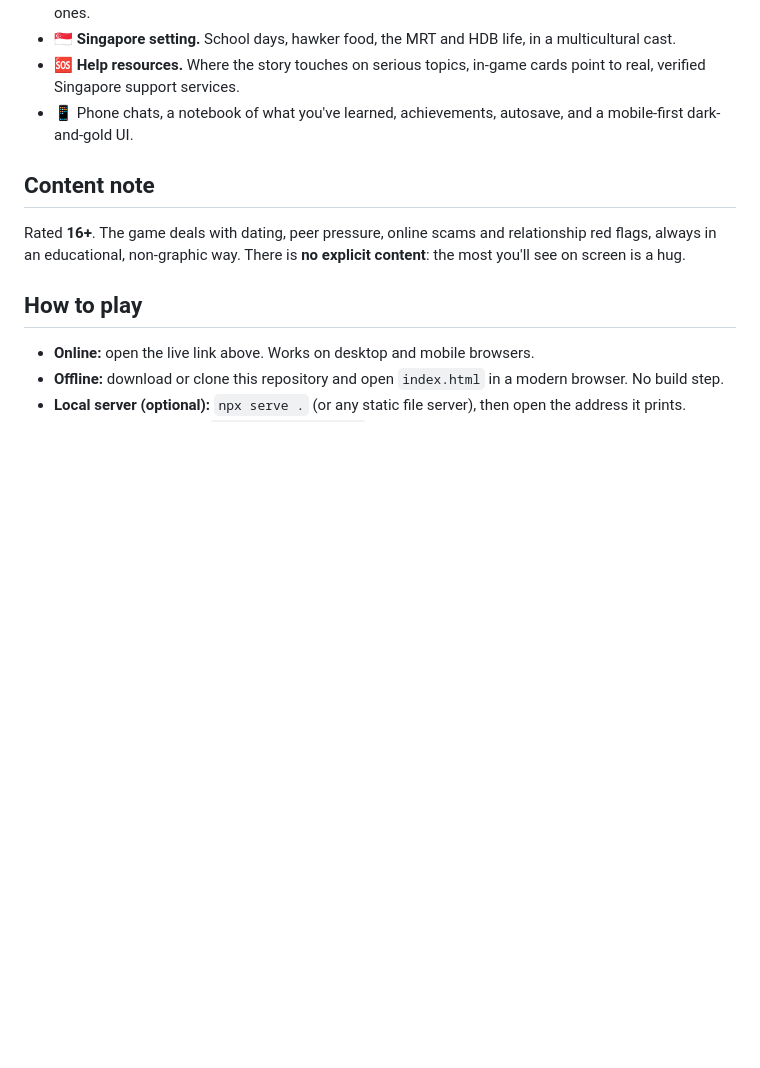
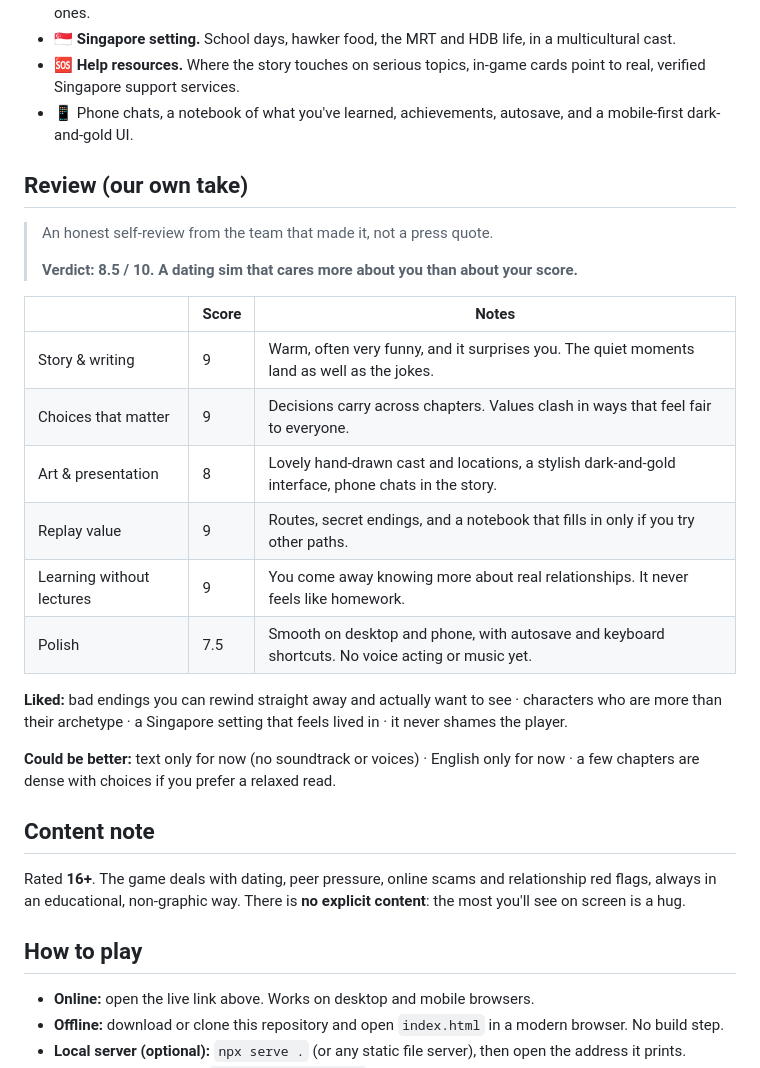
Before and after one commit to jstdlee/sim4love, a Markdown page: README.md, the part around one of its changes. GitHub-like rendering; blank space fills up the shorter version.

```diff
--- a/README.md
+++ b/README.md
@@ -29,6 +42,27 @@ from love, and from your own life.
   support services.
 - 📱 Phone chats, a notebook of what you've learned, achievements, autosave, and a mobile-first dark-and-gold UI.
 
+## Review (our own take)
+
+> An honest self-review from the team that made it, not a press quote.
+>
+> **Verdict: 8.5 / 10. A dating sim that cares more about you than about your score.**
+
+| | Score | Notes |
+|---|---|---|
+| Story & writing | 9 | Warm, often very funny, and it surprises you. The quiet moments land as well as the jokes. |
+| Choices that matter | 9 | Decisions carry across chapters. Values clash in ways that feel fair to everyone. |
+| Art & presentation | 8 | Lovely hand-drawn cast and locations, a stylish dark-and-gold interface, phone chats in the story. |
+| Replay value | 9 | Routes, secret endings, and a notebook that fills in only if you try other paths. |
+| Learning without lectures | 9 | You come away knowing more about real relationships. It never feels like homework. |
+| Polish | 7.5 | Smooth on desktop and phone, with autosave and keyboard shortcuts. No voice acting or music yet. |
+
+**Liked:** bad endings you can rewind straight away and actually want to see · characters who are more than their
+archetype · a Singapore setting that feels lived in · it never shames the player.
+
+**Could be better:** text only for now (no soundtrack or voices) · English only for now · a few chapters are dense with
+choices if you prefer a relaxed read.
+
 ## Content note
 
 Rated **16+**. The game deals with dating, peer pressure, online scams and relationship red flags, always in an
```
Also changed, not shown: other parts of README.md (+14 -0 lines), docs/screens/title.jpg (added), 7 other files.
